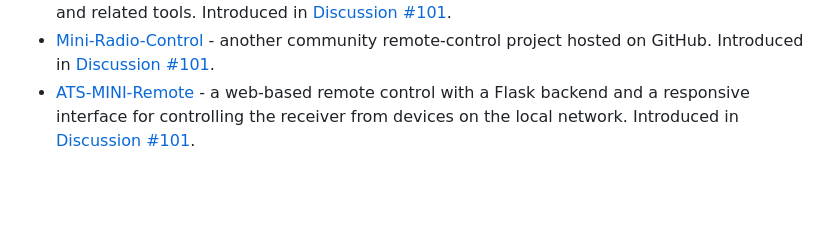
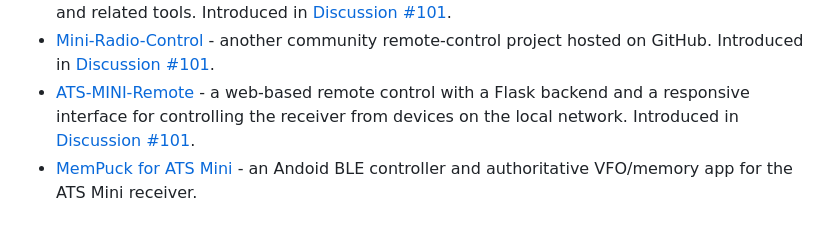
Before and after one commit to ep3mhb/resonik-ats-mini, a Markdown page: docs/source/remote.md, the part around the change. Drawn GitHub-style; blank space fills up the shorter version.

```diff
--- a/docs/source/remote.md
+++ b/docs/source/remote.md
@@ -180,3 +180,4 @@ The following community projects may be useful if you want a richer remote-contr
 * [Mini-Radio Control GUI](https://github.com/Kabuse/Mini-Radio-Control) - a Python desktop GUI for serial control with real-time status display and related tools. Introduced in [Discussion #101](https://github.com/esp32-si4732/ats-mini/discussions/101).
 * [Mini-Radio-Control](https://github.com/dustinsterk/Mini-Radio-Control) - another community remote-control project hosted on GitHub. Introduced in [Discussion #101](https://github.com/esp32-si4732/ats-mini/discussions/101#discussioncomment-13848383).
 * [ATS-MINI-Remote](https://github.com/Spectral-Source/ATS-MINI-Remote) - a web-based remote control with a Flask backend and a responsive interface for controlling the receiver from devices on the local network. Introduced in [Discussion #101](https://github.com/esp32-si4732/ats-mini/discussions/101#discussioncomment-14549132).
+* [MemPuck for ATS Mini](https://github.com/n5nbd/mempuck-ats-mini-android/) - an Andoid BLE controller and authoritative VFO/memory app for the ATS Mini receiver.
```
Also changed, not shown: docs/source/accessories.md (+4 -0 lines), docs/source/_static/case-sumax.jpg (added).
